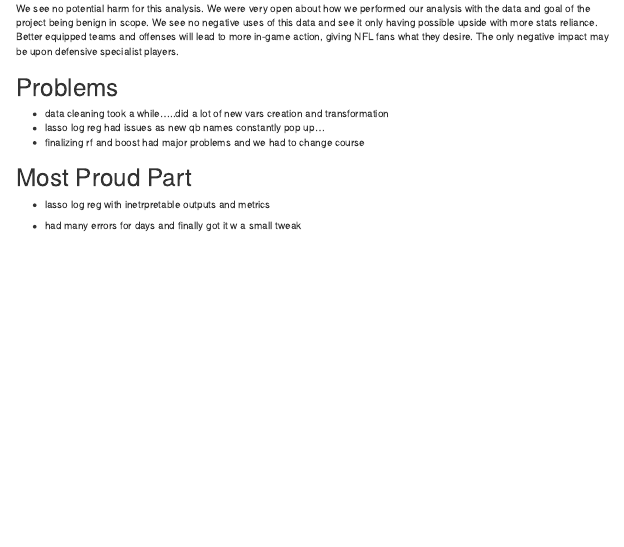
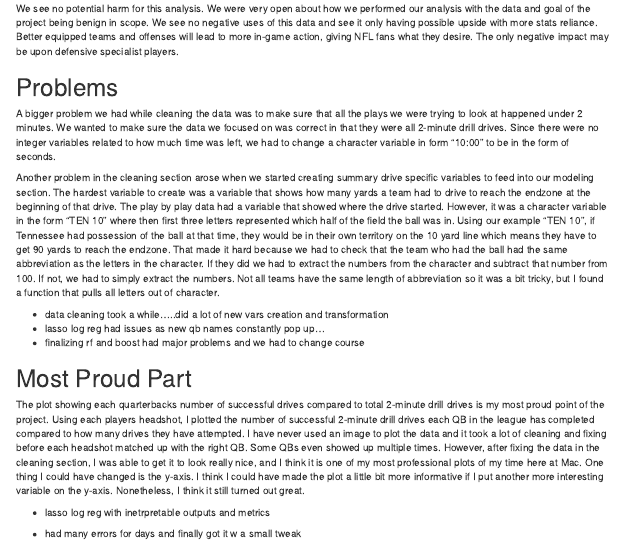
Before and after one commit to apalma127/Stat-456-Final-Project, an R Markdown document (Behind_Scenes.Rmd): the page in a window 1100 px wide, from 5230 px down. Rendered offline with R 4.5, knitr and Pandoc, with nearby package versions; some code elsewhere in the file could not run offline; menus at the side of the page are left out.

Commit message:
Finished most proud part

```diff
--- a/Behind_Scenes.Rmd
+++ b/Behind_Scenes.Rmd
@@ -1360,7 +1360,9 @@ We see no potential harm for this analysis.  We were very open about how we perf
 # Problems
 
 
+A bigger problem we had while cleaning the data was to make sure that all the plays we were trying to look at happened under 2 minutes. We wanted to make sure the data we focused on was correct in that they were all 2-minute drill drives. Since there were no integer variables related to how much time was left, we had to change a character variable in form "10:00" to be in the form of seconds.
 
+Another problem in the cleaning section arose when we started creating summary drive specific variables to feed into our modeling section. The hardest variable to create was a variable that shows how many yards a team had to drive to reach the endzone at the beginning of that drive. The play by play data had a variable that showed where the drive started. However, it was a character variable in the form "TEN 10" where then first three letters represented which half of the field the ball was in. Using our example "TEN 10", if Tennessee had possession of the ball at that time, they would be in their own territory on the 10 yard line which means they have to get 90 yards to reach the endzone. That made it hard because we had to check that the team who had the ball had the same abbreviation as the letters in the character. If they did we had to extract the numbers from the character and subtract that number from 100. If not, we had to simply extract the numbers. Not all teams have the same length of abbreviation so it was a bit tricky, but I found a function that pulls all letters out of character.
 
 
 
@@ -1387,7 +1389,7 @@ We see no potential harm for this analysis.  We were very open about how we perf
 
 # Most Proud Part
 
-
+The plot showing each quarterbacks number of successful drives compared to total 2-minute drill drives is my most proud point of the project. Using each players headshot, I plotted the number of successful 2-minute drill drives each QB in the league has completed compared to how many drives they have attempted. I have never used an image to plot the data and it took a lot of cleaning and fixing before each headshot matched up with the right QB. Some QBs even showed up multiple times. However, after fixing the data in the cleaning section, I was able to get it to look really nice, and I think it is one of my most professional plots of my time here at Mac. One thing I could have changed is the y-axis. I think I could have made the plot a little bit more informative if I put another more interesting variable on the y-axis. Nonetheless, I think it still turned out great.
 
 
 
```
